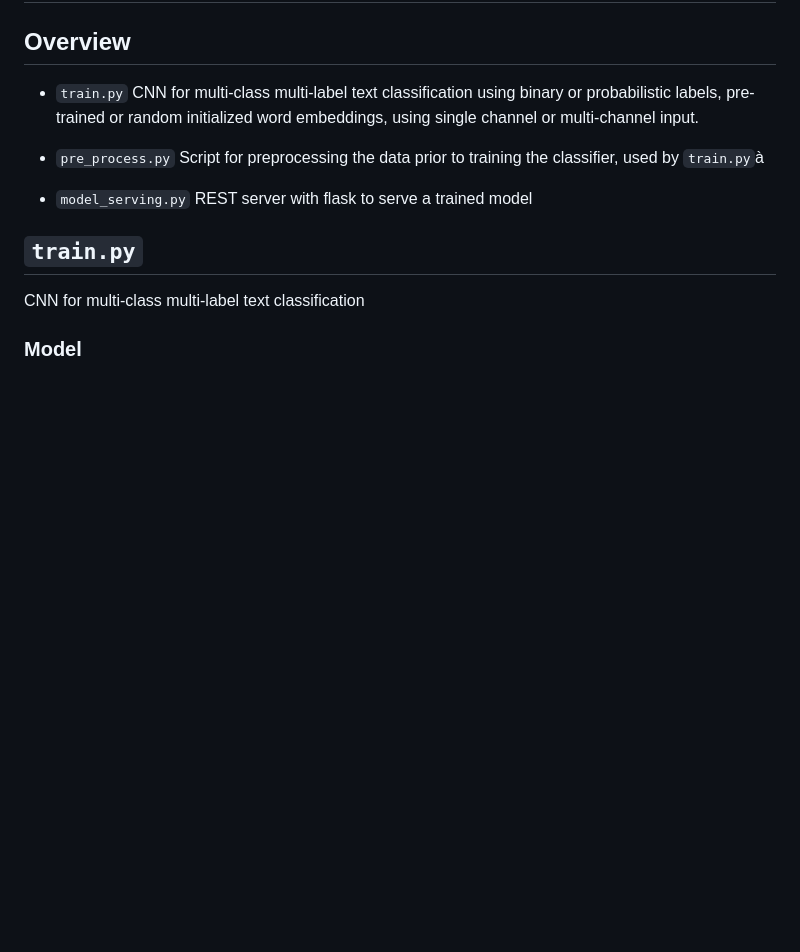
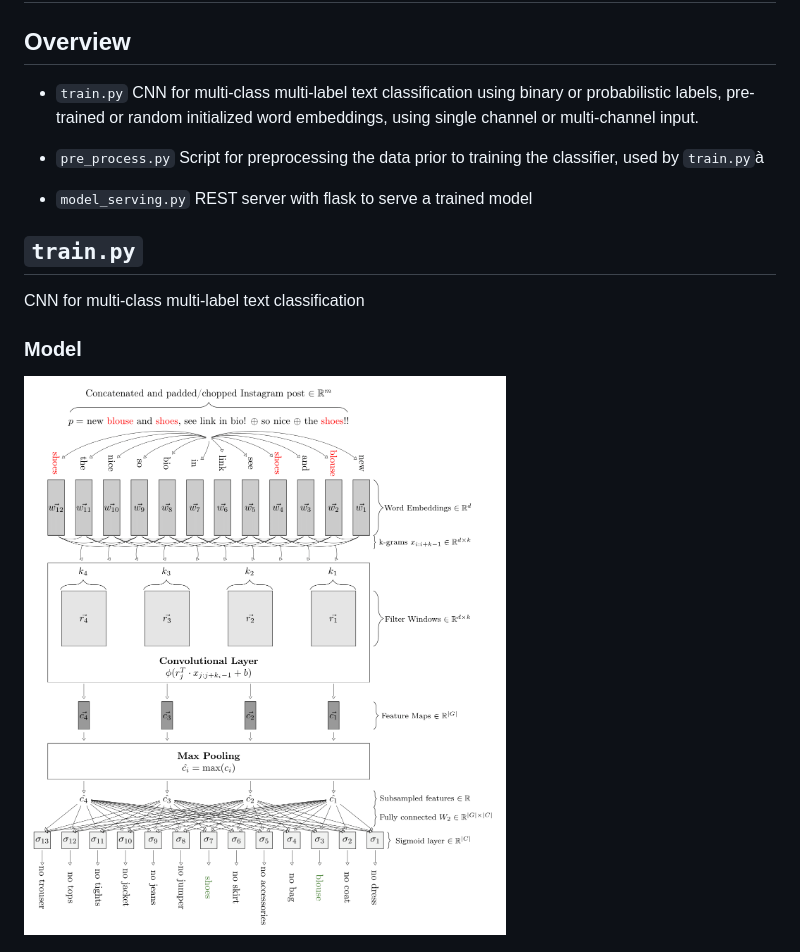
Before and after one commit to shatha2014/FashionRec, a Markdown page: cnn_classification/README.md, the part around the change. Drawn GitHub-style; pictures changed too: cnn_classification/images/cnn2.png (added); blank space fills up the shorter version.

Commit message:
add image

```diff
--- a/cnn_classification/README.md
+++ b/cnn_classification/README.md
@@ -13,6 +13,8 @@
 CNN for multi-class multi-label text classification
 
 ### Model
+
+![CNN Architecture](./images/cnn2.png "CNN Architecture")
 
 ![model](./images/cnn.png "Model")
 
```
